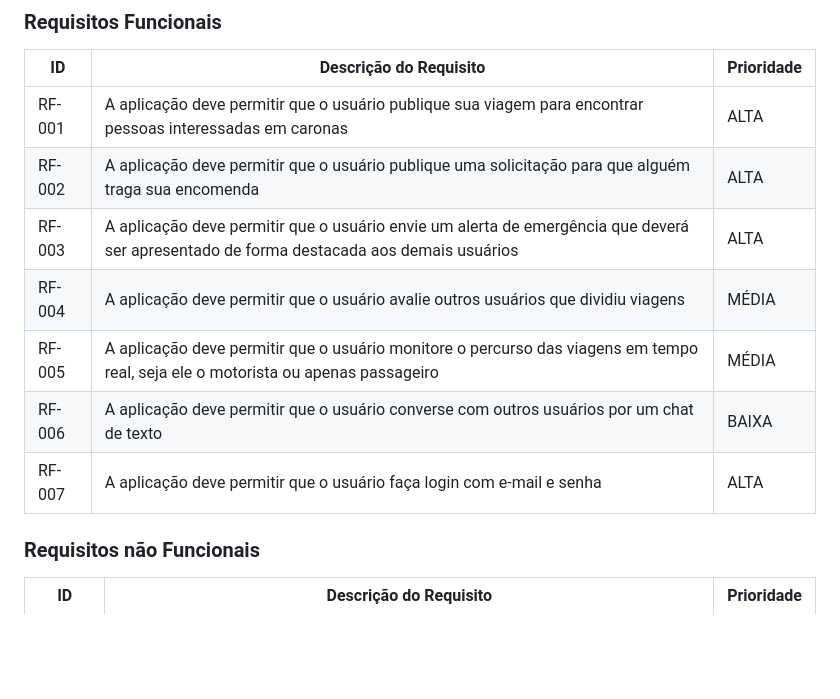
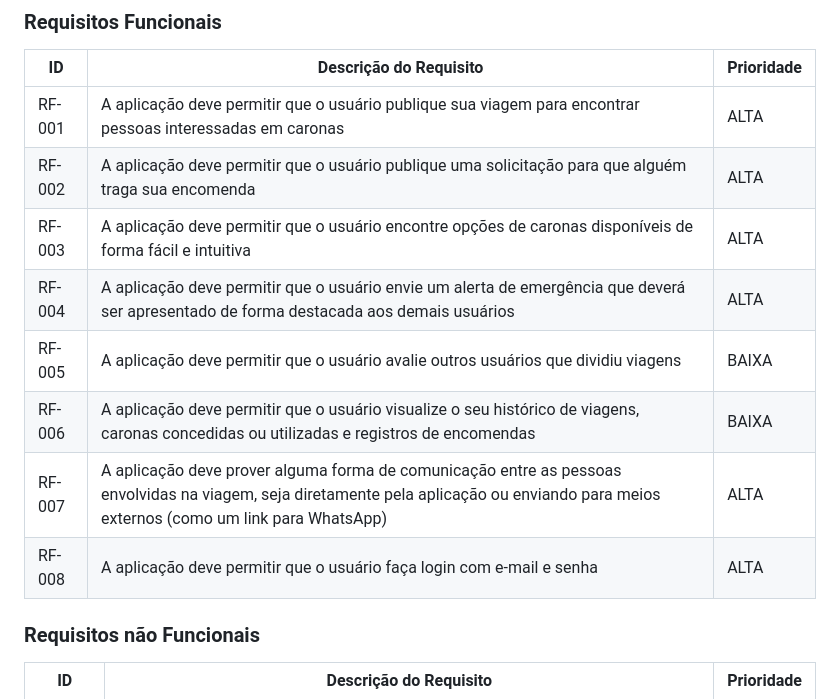
Before and after one commit to ICEI-PUC-Minas-PMV-SI/pmv-si-2025-2-pe1-t3-rota-mais, a Markdown page: docs/especification.md, the part around the change printed below. GitHub-like rendering; blank space fills up the shorter version.

```diff
--- a/docs/especification.md
+++ b/docs/especification.md
@@ -57,11 +57,12 @@ As tabelas que se seguem apresentam os requisitos funcionais e não funcionais q
 |------|-----------------------------------------|----|
 |RF-001| A aplicação deve permitir que o usuário publique sua viagem para encontrar pessoas interessadas em caronas | ALTA |
 |RF-002| A aplicação deve permitir que o usuário publique uma solicitação para que alguém traga sua encomenda | ALTA |
-|RF-003| A aplicação deve permitir que o usuário envie um alerta de emergência que deverá ser apresentado de forma destacada aos demais usuários | ALTA |
-|RF-004| A aplicação deve permitir que o usuário avalie outros usuários que dividiu viagens | MÉDIA |
-|RF-005| A aplicação deve permitir que o usuário monitore o percurso das viagens em tempo real, seja ele o motorista ou apenas passageiro | MÉDIA |
-|RF-006| A aplicação deve permitir que o usuário converse com outros usuários por um chat de texto | BAIXA |
-|RF-007| A aplicação deve permitir que o usuário faça login com e-mail e senha | ALTA |
+|RF-003| A aplicação deve permitir que o usuário encontre opções de caronas disponíveis de forma fácil e intuitiva | ALTA |
+|RF-004| A aplicação deve permitir que o usuário envie um alerta de emergência que deverá ser apresentado de forma destacada aos demais usuários | ALTA |
+|RF-005| A aplicação deve permitir que o usuário avalie outros usuários que dividiu viagens | BAIXA |
+|RF-006| A aplicação deve permitir que o usuário visualize o seu histórico de viagens, caronas concedidas ou utilizadas e registros de encomendas | BAIXA |
+|RF-007| A aplicação deve prover alguma forma de comunicação entre as pessoas envolvidas na viagem, seja diretamente pela aplicação ou enviando para meios externos (como um link para WhatsApp) | ALTA |
+|RF-008| A aplicação deve permitir que o usuário faça login com e-mail e senha | ALTA |
 
 ### Requisitos não Funcionais
 
```
Also changed, not shown: other parts of docs/especification.md (+4 -4 lines).
